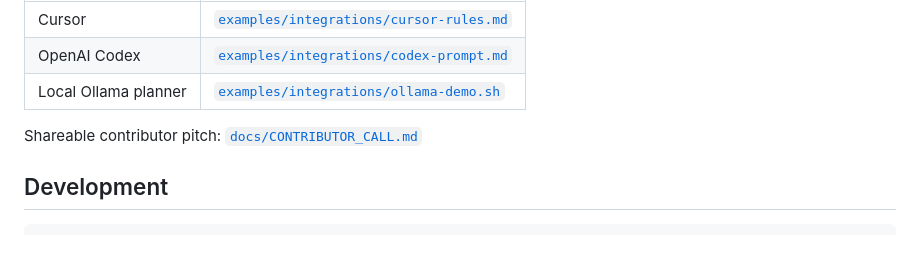
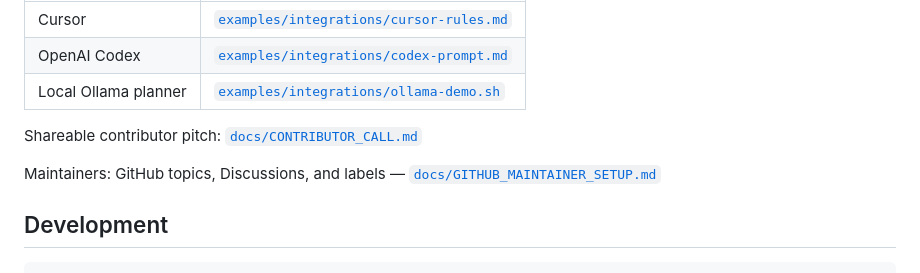
Before and after one commit to shehrii9/browser-execution-runtime, a Markdown page: README.md, the part around the change. Rendered like a GitHub page; blank space fills up the shorter version.

Commit message:
README: link maintainer GitHub setup checklist
Co-authored-by: Shaharyar Ahmad <shehrii9@users.noreply.github.com>

````diff
--- a/README.md
+++ b/README.md
@@ -508,6 +508,8 @@ Early-stage OSS — if you ship BER with your agent or product, [open a Discussi
 
 Shareable contributor pitch: [`docs/CONTRIBUTOR_CALL.md`](./docs/CONTRIBUTOR_CALL.md)
 
+Maintainers: GitHub topics, Discussions, and labels — [`docs/GITHUB_MAINTAINER_SETUP.md`](./docs/GITHUB_MAINTAINER_SETUP.md)
+
 ## Development
 
 ```bash
````
